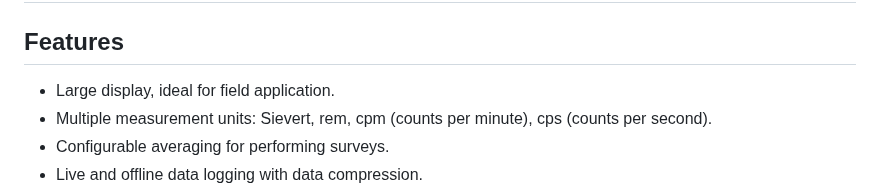
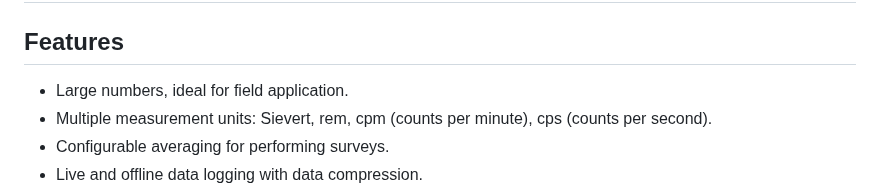
Before and after one commit to Gissio/radpro, a Markdown page: docs/users.md, the part around the change. Drawn GitHub-style.

```diff
--- a/docs/users.md
+++ b/docs/users.md
@@ -2,7 +2,7 @@
 
 ## Features
 
-* Large display, ideal for field application.
+* Large numbers, ideal for field application.
 * Multiple measurement units: Sievert, rem, cpm (counts per minute), cps (counts per second).
 * Configurable averaging for performing surveys.
 * Live and offline data logging with data compression.
```
